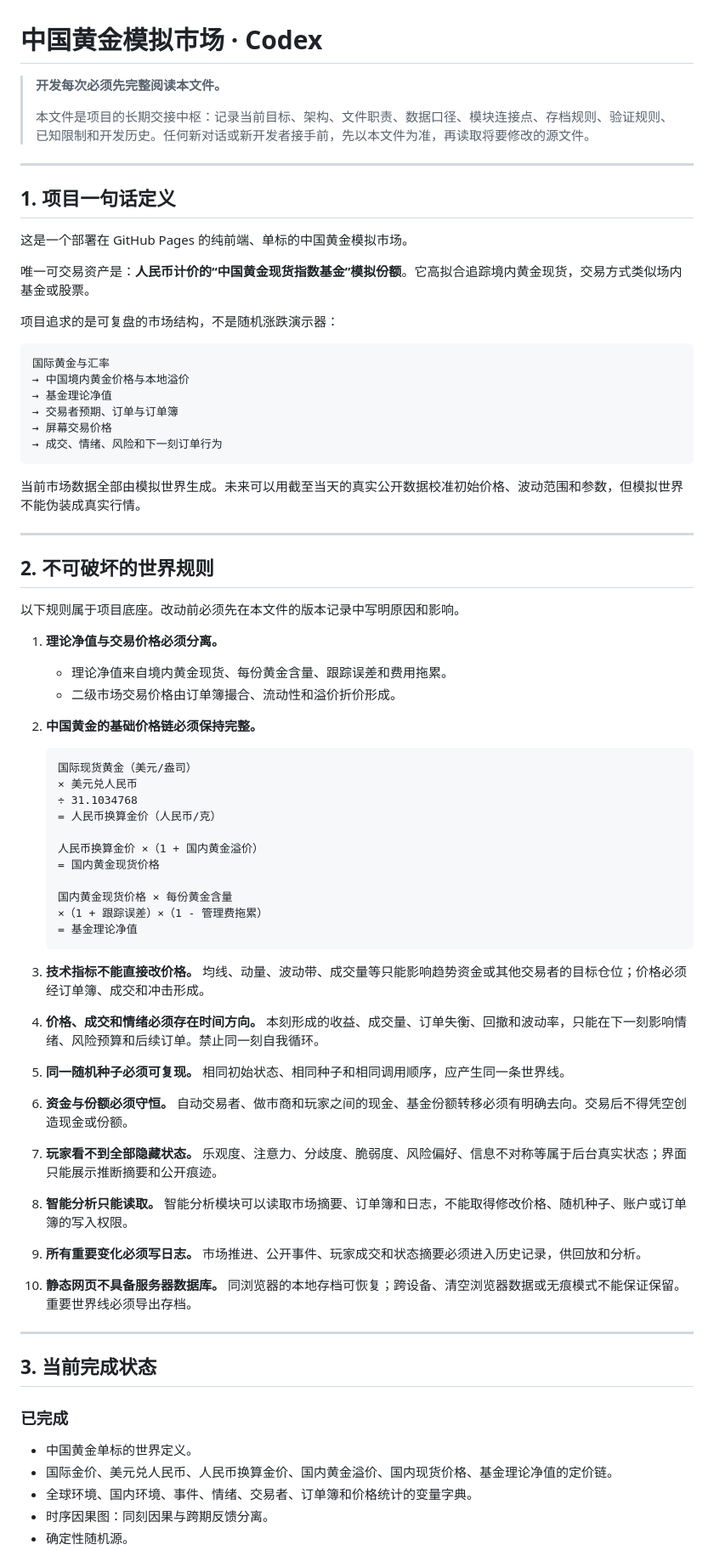
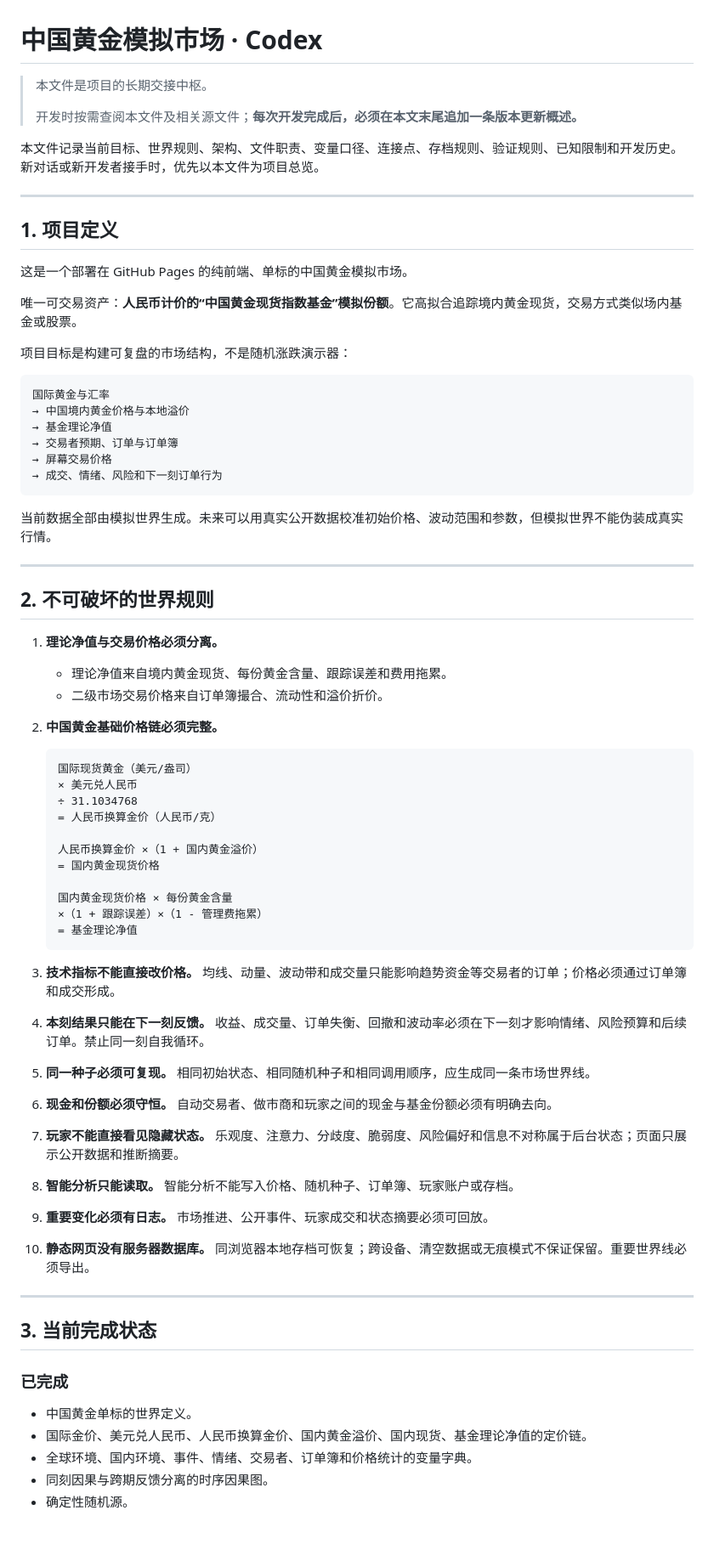
Before and after one commit to dagasolo138-lgtm/hhh, a Markdown page: codex.md, the part around one of its changes. Shown at 85% size. Drawn GitHub-style; blank space fills up the shorter version.

````diff
--- a/codex.md
+++ b/codex.md
@@ -1,18 +1,20 @@
 # 中国黄金模拟市场 · Codex
 
-> **开发每次必须先完整阅读本文件。**
+> 本文件是项目的长期交接中枢。
 >
-> 本文件是项目的长期交接中枢：记录当前目标、架构、文件职责、数据口径、模块连接点、存档规则、验证规则、已知限制和开发历史。任何新对话或新开发者接手前，先以本文件为准，再读取将要修改的源文件。
+> 开发时按需查阅本文件及相关源文件；**每次开发完成后，必须在本文末尾追加一条版本更新概述。**
+
+本文件记录当前目标、世界规则、架构、文件职责、变量口径、连接点、存档规则、验证规则、已知限制和开发历史。新对话或新开发者接手时，优先以本文件为项目总览。
 
 ---
 
-## 1. 项目一句话定义
+## 1. 项目定义
 
 这是一个部署在 GitHub Pages 的纯前端、单标的中国黄金模拟市场。
 
-唯一可交易资产是：**人民币计价的“中国黄金现货指数基金”模拟份额**。它高拟合追踪境内黄金现货，交易方式类似场内基金或股票。
+唯一可交易资产：**人民币计价的“中国黄金现货指数基金”模拟份额**。它高拟合追踪境内黄金现货，交易方式类似场内基金或股票。
 
-项目追求的是可复盘的市场结构，不是随机涨跌演示器：
+项目目标是构建可复盘的市场结构，不是随机涨跌演示器：
 
 ```text
 国际黄金与汇率
@@ -23,19 +25,17 @@
 → 成交、情绪、风险和下一刻订单行为
 ```
 
-当前市场数据全部由模拟世界生成。未来可以用截至当天的真实公开数据校准初始价格、波动范围和参数，但模拟世界不能伪装成真实行情。
+当前数据全部由模拟世界生成。未来可以用真实公开数据校准初始价格、波动范围和参数，但模拟世界不能伪装成真实行情。
 
 ---
 
 ## 2. 不可破坏的世界规则
 
-以下规则属于项目底座。改动前必须先在本文件的版本记录中写明原因和影响。
-
 1. **理论净值与交易价格必须分离。**
    - 理论净值来自境内黄金现货、每份黄金含量、跟踪误差和费用拖累。
-   - 二级市场交易价格由订单簿撮合、流动性和溢价折价形成。
+   - 二级市场交易价格来自订单簿撮合、流动性和溢价折价。
 
-2. **中国黄金的基础价格链必须保持完整。**
+2. **中国黄金基础价格链必须完整。**
 
    ```text
    国际现货黄金（美元/盎司）
@@ -52,28 +52,28 @@
    ```
 
 3. **技术指标不能直接改价格。**
-   均线、动量、波动带、成交量等只能影响趋势资金或其他交易者的目标仓位；价格必须经订单簿、成交和冲击形成。
+   均线、动量、波动带和成交量只能影响趋势资金等交易者的订单；价格必须通过订单簿和成交形成。
 
-4. **价格、成交和情绪必须存在时间方向。**
-   本刻形成的收益、成交量、订单失衡、回撤和波动率，只能在下一刻影响情绪、风险预算和后续订单。禁止同一刻自我循环。
+4. **本刻结果只能在下一刻反馈。**
+   收益、成交量、订单失衡、回撤和波动率必须在下一刻才影响情绪、风险预算和后续订单。禁止同一刻自我循环。
 
-5. **同一随机种子必须可复现。**
-   相同初始状态、相同种子和相同调用顺序，应产生同一条世界线。
+5. **同一种子必须可复现。**
+   相同初始状态、相同随机种子和相同调用顺序，应生成同一条市场世界线。
 
-6. **资金与份额必须守恒。**
-   自动交易者、做市商和玩家之间的现金、基金份额转移必须有明确去向。交易后不得凭空创造现金或份额。
+6. **现金和份额必须守恒。**
+   自动交易者、做市商和玩家之间的现金与基金份额必须有明确去向。
 
-7. **玩家看不到全部隐藏状态。**
-   乐观度、注意力、分歧度、脆弱度、风险偏好、信息不对称等属于后台真实状态；界面只能展示推断摘要和公开痕迹。
+7. **玩家不能直接看见隐藏状态。**
+   乐观度、注意力、分歧度、脆弱度、风险偏好和信息不对称属于后台状态；页面只展示公开数据和推断摘要。
 
 8. **智能分析只能读取。**
-   智能分析模块可以读取市场摘要、订单簿和日志，不能取得修改价格、随机种子、账户或订单簿的写入权限。
+   智能分析不能写入价格、随机种子、订单簿、玩家账户或存档。
 
-9. **所有重要变化必须写日志。**
-   市场推进、公开事件、玩家成交和状态摘要必须进入历史记录，供回放和分析。
+9. **重要变化必须有日志。**
+   市场推进、公开事件、玩家成交和状态摘要必须可回放。
 
-10. **静态网页不具备服务器数据库。**
-    同浏览器的本地存档可恢复；跨设备、清空浏览器数据或无痕模式不能保证保留。重要世界线必须导出存档。
+10. **静态网页没有服务器数据库。**
+    同浏览器本地存档可恢复；跨设备、清空数据或无痕模式不保证保留。重要世界线必须导出。
 
 ---
 
@@ -82,7 +82,7 @@
 ### 已完成
 
 - 中国黄金单标的世界定义。
-- 国际金价、美元兑人民币、人民币换算金价、国内黄金溢价、国内现货价格、基金理论净值的定价链。
+- 国际金价、美元兑人民币、人民币换算金价、国内黄金溢价、国内现货、基金理论净值的定价链。
 - 全球环境、国内环境、事件、情绪、交易者、订单簿和价格统计的变量字典。
-- 时序因果图：同刻因果与跨期反馈分离。
+- 同刻因果与跨期反馈分离的时序因果图。
 - 确定性随机源。
````
Also changed, not shown: other parts of codex.md (+94 -106 lines).
